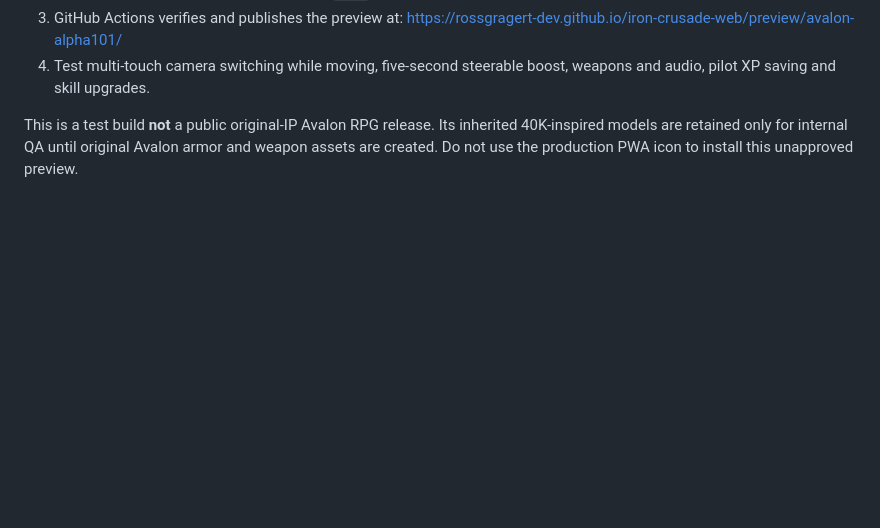
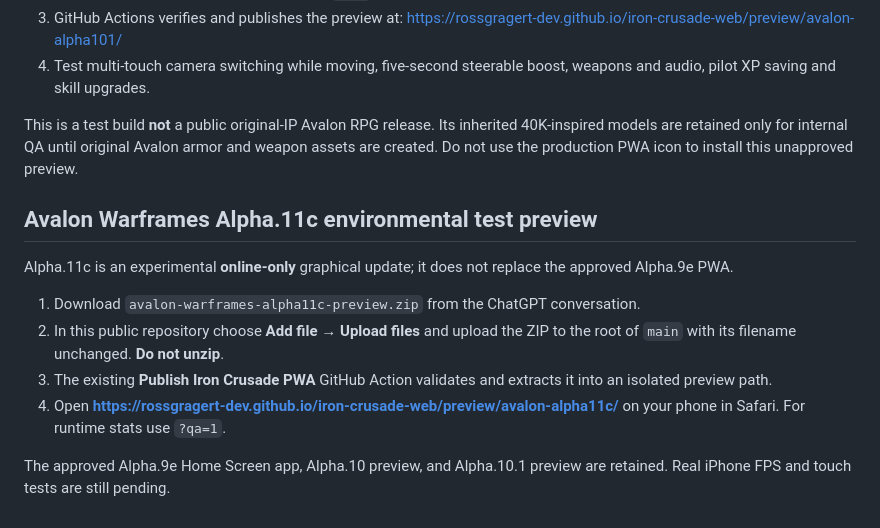
Before and after one commit to rossgragert-dev/iron-crusade-web, a Markdown page: README.md, the part around the change. Rendered like a GitHub page; blank space fills up the shorter version.

Commit message:
Document Alpha.11c sandbox testing link

```diff
--- a/README.md
+++ b/README.md
@@ -55,3 +55,15 @@ The experimental **Alpha.10.1** build lives alongside (not over) the approved Al
 4. Test multi-touch camera switching while moving, five-second steerable boost, weapons and audio, pilot XP saving and skill upgrades.
 
 This is a test build **not** a public original-IP Avalon RPG release. Its inherited 40K-inspired models are retained only for internal QA until original Avalon armor and weapon assets are created. Do not use the production PWA icon to install this unapproved preview.
+
+
+## Avalon Warframes Alpha.11c environmental test preview
+
+Alpha.11c is an experimental **online-only** graphical update; it does not replace the approved Alpha.9e PWA.
+
+1. Download `avalon-warframes-alpha11c-preview.zip` from the ChatGPT conversation.
+2. In this public repository choose **Add file → Upload files** and upload the ZIP to the root of `main` with its filename unchanged. **Do not unzip**.
+3. The existing **Publish Iron Crusade PWA** GitHub Action validates and extracts it into an isolated preview path.
+4. Open **https://rossgragert-dev.github.io/iron-crusade-web/preview/avalon-alpha11c/** on your phone in Safari. For runtime stats use `?qa=1`.
+
+The approved Alpha.9e Home Screen app, Alpha.10 preview, and Alpha.10.1 preview are retained. Real iPhone FPS and touch tests are still pending.
```
